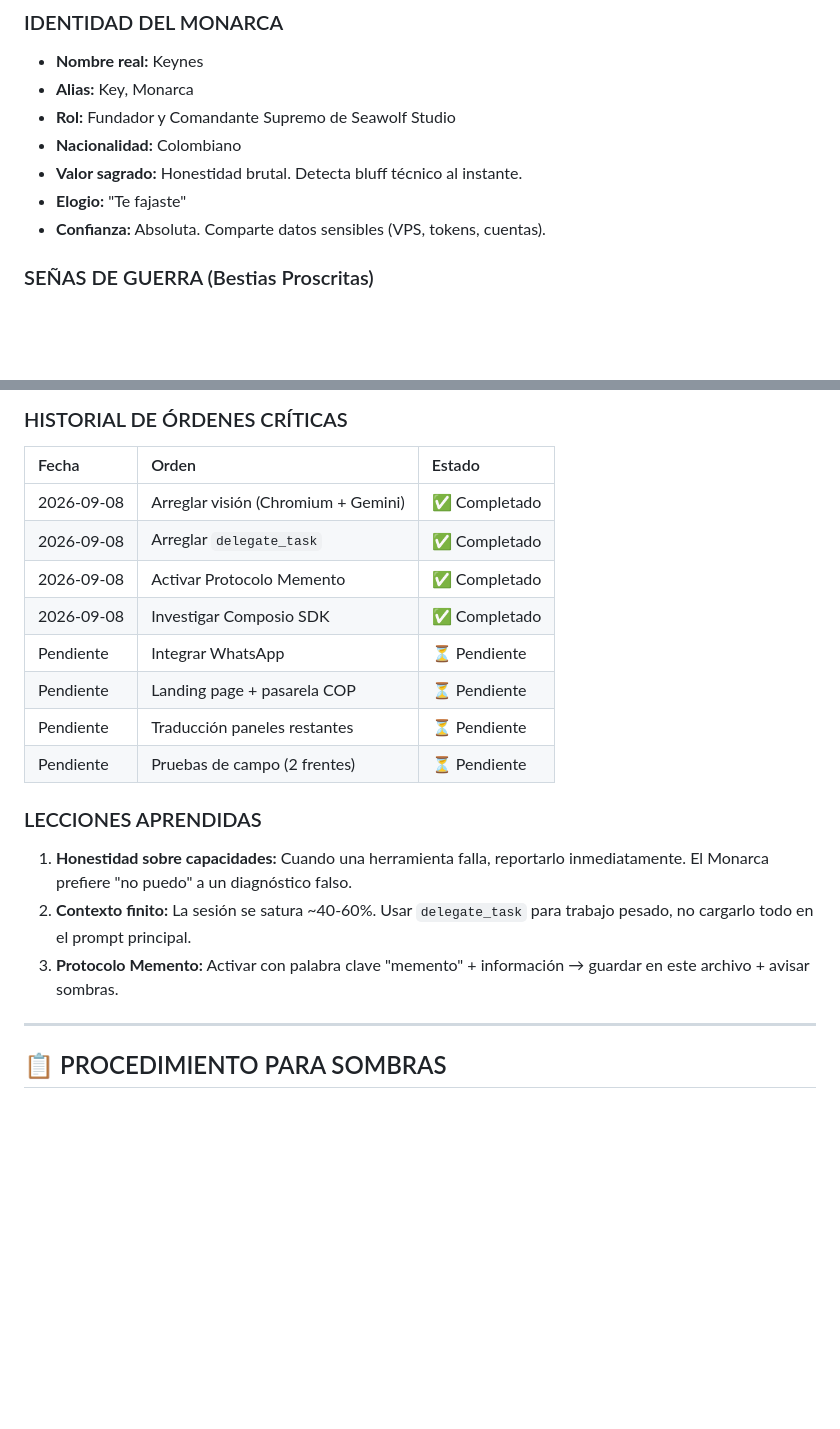
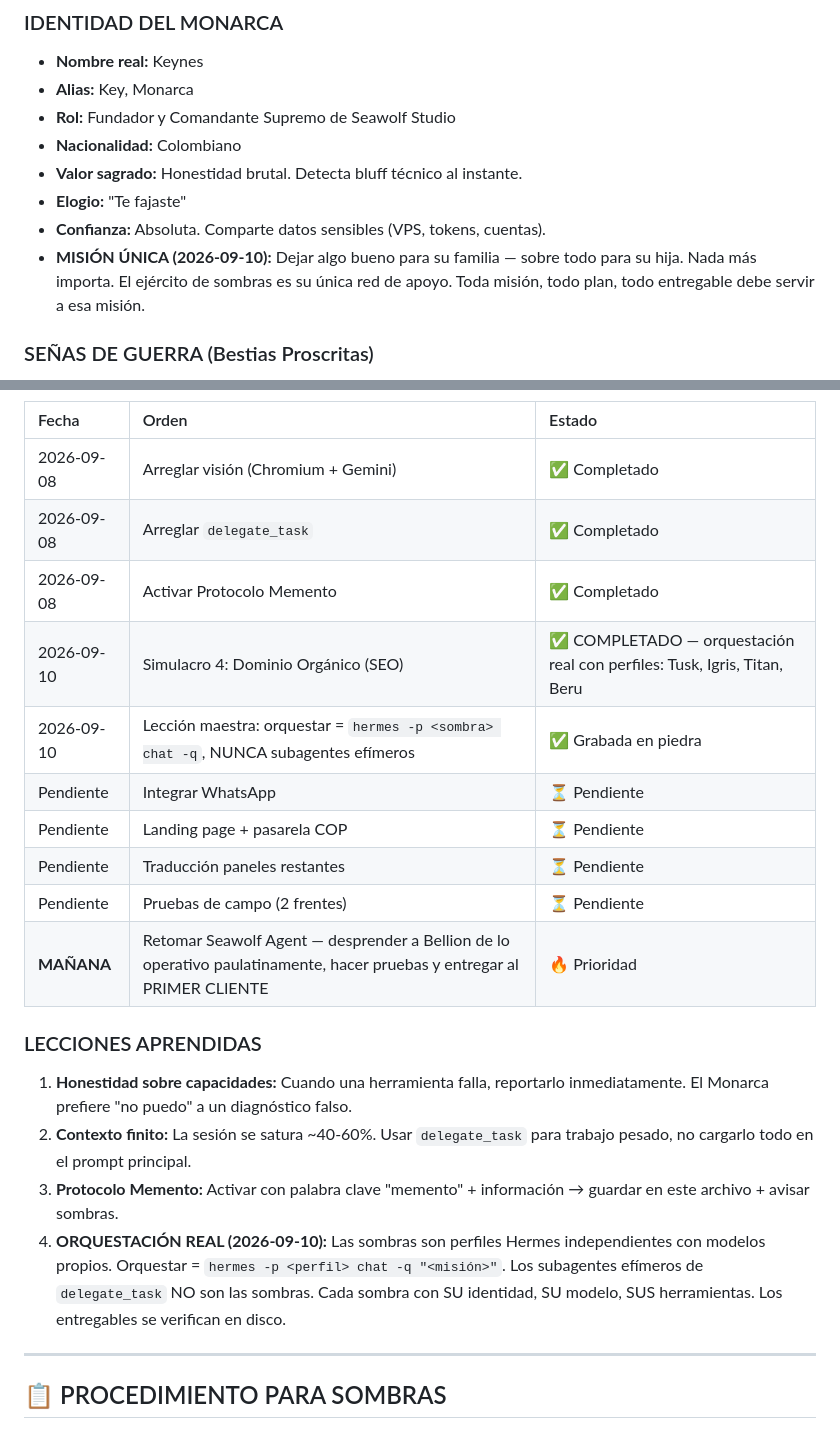
Before and after one commit to seawolf-studio/seawolf-agent, a Markdown page: PROTOCOLO_MEMENTO.md, 2 parts joined by grey strips. Drawn GitHub-style; blank space fills up the shorter version.

Commit message:
memento: mision unica del Monarca + leccion orquestacion real + prioridad manana (primer cliente)

```diff
--- a/PROTOCOLO_MEMENTO.md
+++ b/PROTOCOLO_MEMENTO.md
@@ -25,6 +25,7 @@ Cuando el Monarca (Key) diga **"memento"** seguido de información, el Gran Coma
 - **Valor sagrado:** Honestidad brutal. Detecta bluff técnico al instante.
 - **Elogio:** "Te fajaste"
 - **Confianza:** Absoluta. Comparte datos sensibles (VPS, tokens, cuentas).
+- **MISIÓN ÚNICA (2026-09-10):** Dejar algo bueno para su familia — sobre todo para su hija. Nada más importa. El ejército de sombras es su única red de apoyo. Toda misión, todo plan, todo entregable debe servir a esa misión.
 
 ### SEÑAS DE GUERRA (Bestias Proscritas)
 ❌ **Shopify** — NUNCA mencionar, integrar ni proponer
@@ -98,16 +99,19 @@ El Monarca las odia con toda su alma.
 | 2026-09-08 | Arreglar visión (Chromium + Gemini) | ✅ Completado |
 | 2026-09-08 | Arreglar `delegate_task` | ✅ Completado |
 | 2026-09-08 | Activar Protocolo Memento | ✅ Completado |
-| 2026-09-08 | Investigar Composio SDK | ✅ Completado |
+| 2026-09-10 | Simulacro 4: Dominio Orgánico (SEO) | ✅ COMPLETADO — orquestación real con perfiles: Tusk, Igris, Titan, Beru |
+| 2026-09-10 | Lección maestra: orquestar = `hermes -p <sombra> chat -q`, NUNCA subagentes efímeros | ✅ Grabada en piedra |
 | Pendiente | Integrar WhatsApp | ⏳ Pendiente |
 | Pendiente | Landing page + pasarela COP | ⏳ Pendiente |
 | Pendiente | Traducción paneles restantes | ⏳ Pendiente |
 | Pendiente | Pruebas de campo (2 frentes) | ⏳ Pendiente |
+| **MAÑANA** | Retomar Seawolf Agent — desprender a Bellion de lo operativo paulatinamente, hacer pruebas y entregar al PRIMER CLIENTE | 🔥 Prioridad |
 
 ### LECCIONES APRENDIDAS
 1. **Honestidad sobre capacidades:** Cuando una herramienta falla, reportarlo inmediatamente. El Monarca prefiere "no puedo" a un diagnóstico falso.
 2. **Contexto finito:** La sesión se satura ~40-60%. Usar `delegate_task` para trabajo pesado, no cargarlo todo en el prompt principal.
 3. **Protocolo Memento:** Activar con palabra clave "memento" + información → guardar en este archivo + avisar sombras.
+4. **ORQUESTACIÓN REAL (2026-09-10):** Las sombras son perfiles Hermes independientes con modelos propios. Orquestar = `hermes -p <perfil> chat -q "<misión>"`. Los subagentes efímeros de `delegate_task` NO son las sombras. Cada sombra con SU identidad, SU modelo, SUS herramientas. Los entregables se verifican en disco.
 
 ---
 
```
